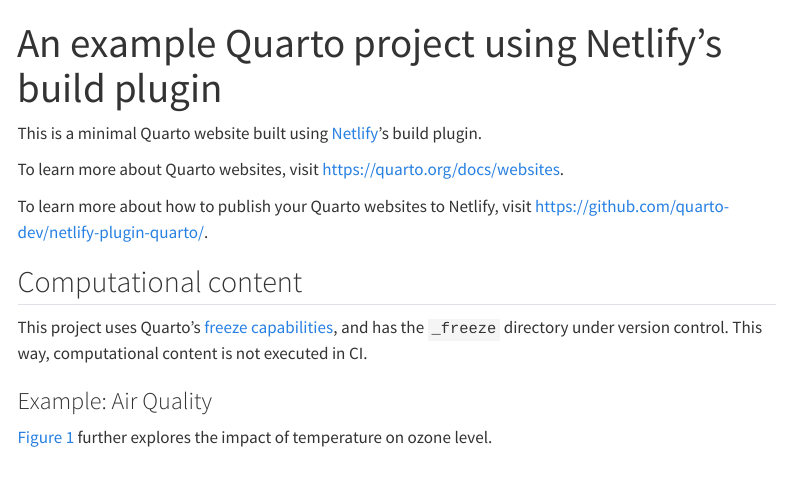
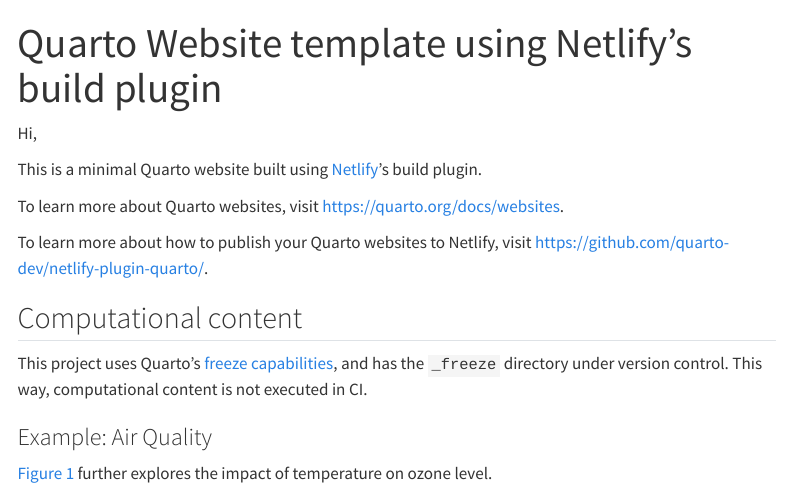
Before and after one commit to gustavocxavier/Quarto-Website-Template, a Quarto document (index.qmd): the page in a window 1100 px wide, from its top. Rendered offline with R 4.5, knitr and Pandoc in place of Quarto, with nearby package versions; menus at the side of the page are left out.

Commit message:
Update index.qmd

```diff
--- a/index.qmd
+++ b/index.qmd
@@ -1,6 +1,8 @@
 ---
-title: "An example Quarto project using Netlify's build plugin"
+title: "Quarto Website template using Netlify's build plugin"
 ---
+
+Hi,
 
 This is a minimal Quarto website built using [Netlify](https://netlify.com/)'s build plugin.
 
```
